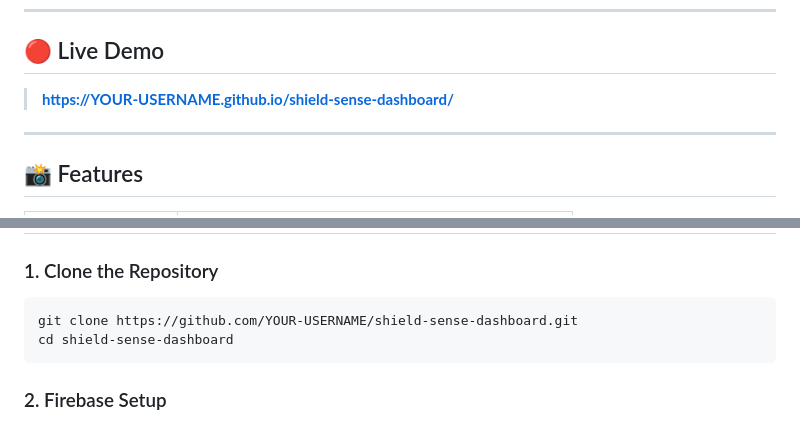
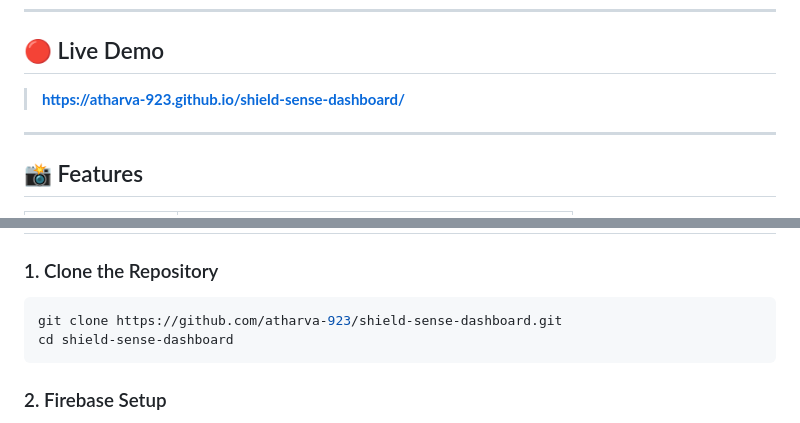
Before and after one commit to atharva-923/ShieldSense, a Markdown page: README.md, 2 parts joined by grey strips. GitHub-like rendering.

Commit message:
Update README with correct demo link and repository URL

````diff
--- a/README.md
+++ b/README.md
@@ -11,7 +11,7 @@
 
 ## 🔴 Live Demo
 
-> **[https://YOUR-USERNAME.github.io/shield-sense-dashboard/](https://atharva-923.github.io/ShieldSense/)**
+> **[https://atharva-923.github.io/shield-sense-dashboard/](https://atharva-923.github.io/ShieldSense/)**
 
 ---
 
@@ -84,7 +84,7 @@ shield-sense-dashboard/
 
 ### 1. Clone the Repository
 ```bash
-git clone https://github.com/YOUR-USERNAME/shield-sense-dashboard.git
+git clone https://github.com/atharva-923/shield-sense-dashboard.git
 cd shield-sense-dashboard
 ```
 
````
